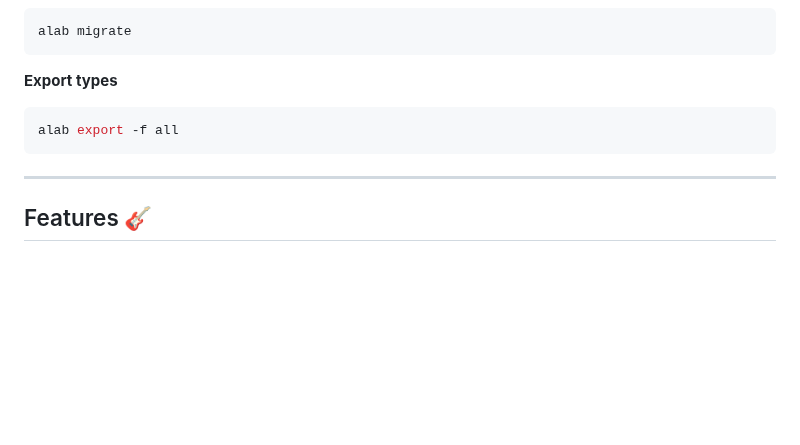
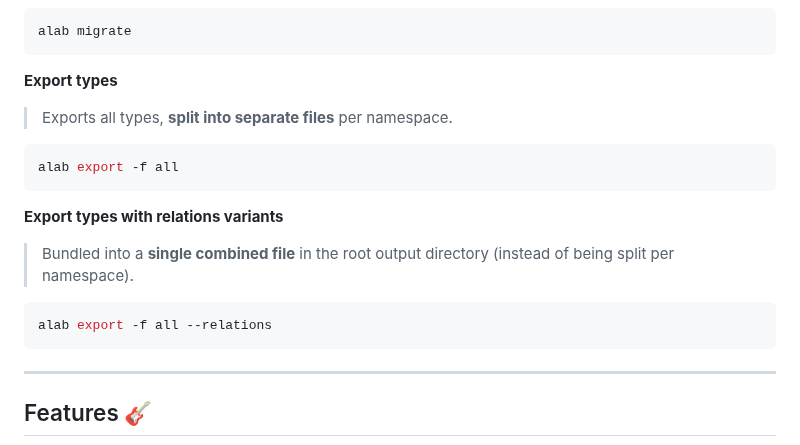
Before and after one commit to hlop3z/astroladb, a Markdown page: README.md, the part around the change. Rendered like a GitHub page; blank space fills up the shorter version.

````diff
--- a/README.md
+++ b/README.md
@@ -108,8 +108,18 @@ alab migrate
 
 **Export types**
 
+> Exports all types, **split into separate files** per namespace.
+
 ```bash
 alab export -f all
+```
+
+**Export types with relations variants**
+
+> Bundled into a **single combined file** in the root output directory (instead of being split per namespace).
+
+```bash
+alab export -f all --relations
 ```
 
 ---
````
